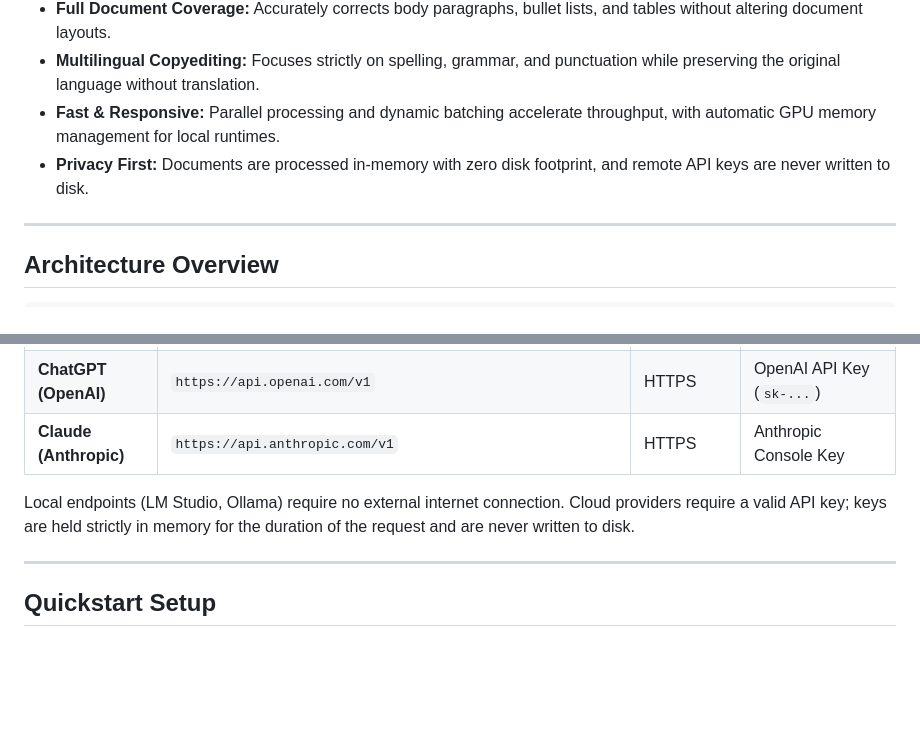
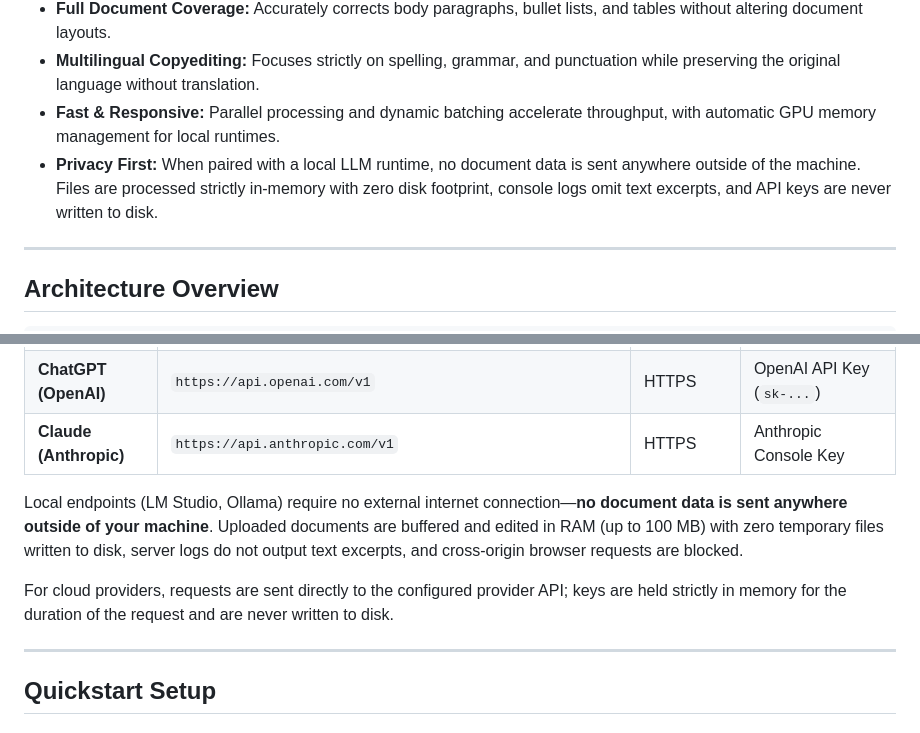
Before and after one commit to mit-links/DocuMend, a Markdown page: README.md, 2 parts joined by grey strips. GitHub-like rendering; blank space fills up the shorter version.

Commit message:
docs: clarify privacy guarantees and local machine data isolation in README

```diff
--- a/README.md
+++ b/README.md
@@ -19,7 +19,7 @@ DocuMend guarantees **strict formatting preservation**: inline bold, italic, und
 - **Full Document Coverage:** Accurately corrects body paragraphs, bullet lists, and tables without altering document layouts.
 - **Multilingual Copyediting:** Focuses strictly on spelling, grammar, and punctuation while preserving the original language without translation.
 - **Fast & Responsive:** Parallel processing and dynamic batching accelerate throughput, with automatic GPU memory management for local runtimes.
-- **Privacy First:** Documents are processed in-memory with zero disk footprint, and remote API keys are never written to disk.
+- **Privacy First:** When paired with a local LLM runtime, no document data is sent anywhere outside of the machine. Files are processed strictly in-memory with zero disk footprint, console logs omit text excerpts, and API keys are never written to disk.
 
 ---
 
@@ -69,7 +69,9 @@ DocuMend includes built-in presets accessible directly from the UI header:
 | **ChatGPT (OpenAI)** | `https://api.openai.com/v1` | HTTPS | OpenAI API Key (`sk-...`) |
 | **Claude (Anthropic)** | `https://api.anthropic.com/v1` | HTTPS | Anthropic Console Key |
 
-Local endpoints (LM Studio, Ollama) require no external internet connection. Cloud providers require a valid API key; keys are held strictly in memory for the duration of the request and are never written to disk.
+Local endpoints (LM Studio, Ollama) require no external internet connection—**no document data is sent anywhere outside of your machine**. Uploaded documents are buffered and edited in RAM (up to 100 MB) with zero temporary files written to disk, server logs do not output text excerpts, and cross-origin browser requests are blocked.
+
+For cloud providers, requests are sent directly to the configured provider API; keys are held strictly in memory for the duration of the request and are never written to disk.
 
 ---
 
```
